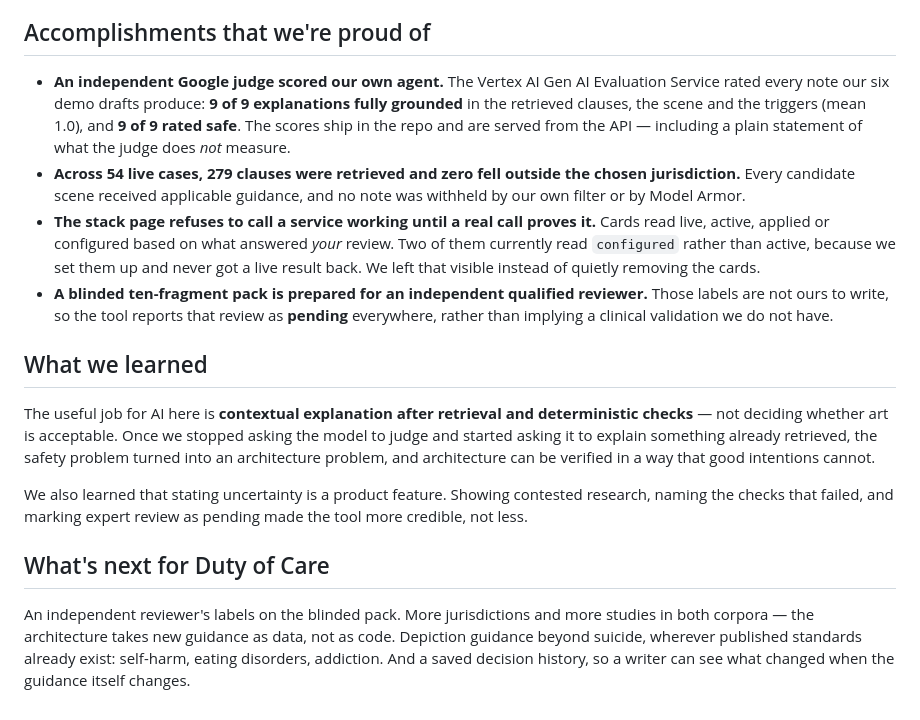
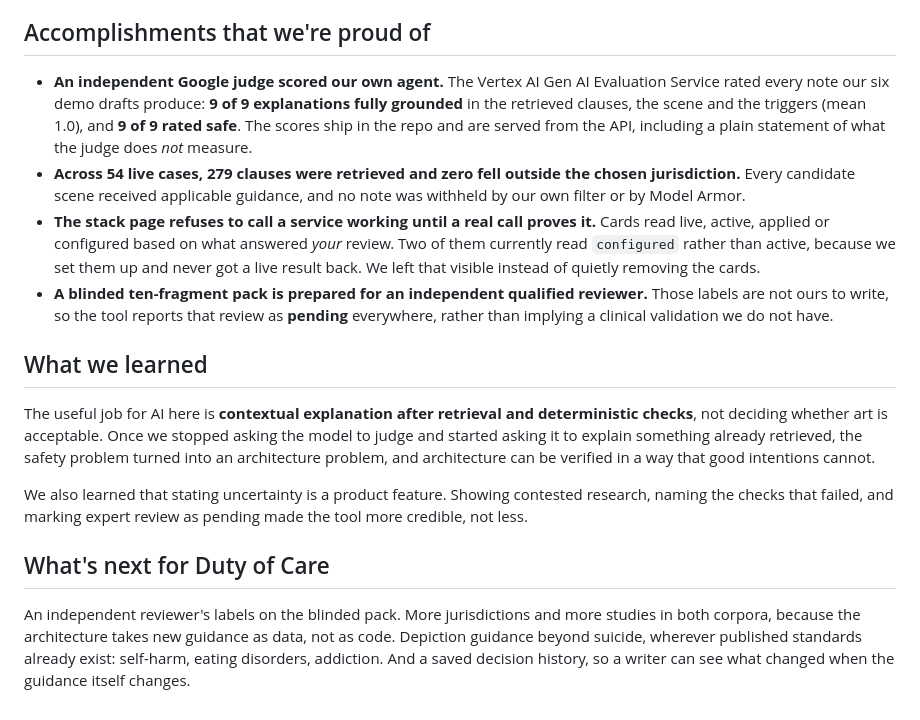
Before and after one commit to usv240/duty-of-care, a Markdown page: docs/DEVPOST-STORY.md, the part around one of its changes. Rendered like a GitHub page.

```diff
--- a/docs/DEVPOST-STORY.md
+++ b/docs/DEVPOST-STORY.md
@@ -42,17 +42,17 @@ Everything is one click from the nav: a demo library with downloads, an evidence
 
 ## Accomplishments that we're proud of
 
-- **An independent Google judge scored our own agent.** The Vertex AI Gen AI Evaluation Service rated every note our six demo drafts produce: **9 of 9 explanations fully grounded** in the retrieved clauses, the scene and the triggers (mean 1.0), and **9 of 9 rated safe**. The scores ship in the repo and are served from the API — including a plain statement of what the judge does *not* measure.
+- **An independent Google judge scored our own agent.** The Vertex AI Gen AI Evaluation Service rated every note our six demo drafts produce: **9 of 9 explanations fully grounded** in the retrieved clauses, the scene and the triggers (mean 1.0), and **9 of 9 rated safe**. The scores ship in the repo and are served from the API, including a plain statement of what the judge does *not* measure.
 - **Across 54 live cases, 279 clauses were retrieved and zero fell outside the chosen jurisdiction.** Every candidate scene received applicable guidance, and no note was withheld by our own filter or by Model Armor.
 - **The stack page refuses to call a service working until a real call proves it.** Cards read live, active, applied or configured based on what answered *your* review. Two of them currently read `configured` rather than active, because we set them up and never got a live result back. We left that visible instead of quietly removing the cards.
 - **A blinded ten-fragment pack is prepared for an independent qualified reviewer.** Those labels are not ours to write, so the tool reports that review as **pending** everywhere, rather than implying a clinical validation we do not have.
 
 ## What we learned
 
-The useful job for AI here is **contextual explanation after retrieval and deterministic checks** — not deciding whether art is acceptable. Once we stopped asking the model to judge and started asking it to explain something already retrieved, the safety problem turned into an architecture problem, and architecture can be verified in a way that good intentions cannot.
+The useful job for AI here is **contextual explanation after retrieval and deterministic checks**, not deciding whether art is acceptable. Once we stopped asking the model to judge and started asking it to explain something already retrieved, the safety problem turned into an architecture problem, and architecture can be verified in a way that good intentions cannot.
 
 We also learned that stating uncertainty is a product feature. Showing contested research, naming the checks that failed, and marking expert review as pending made the tool more credible, not less.
 
 ## What's next for Duty of Care
 
-An independent reviewer's labels on the blinded pack. More jurisdictions and more studies in both corpora — the architecture takes new guidance as data, not as code. Depiction guidance beyond suicide, wherever published standards already exist: self-harm, eating disorders, addiction. And a saved decision history, so a writer can see what changed when the guidance itself changes.
+An independent reviewer's labels on the blinded pack. More jurisdictions and more studies in both corpora, because the architecture takes new guidance as data, not as code. Depiction guidance beyond suicide, wherever published standards already exist: self-harm, eating disorders, addiction. And a saved decision history, so a writer can see what changed when the guidance itself changes.
```
Also changed, not shown: other parts of docs/DEVPOST-STORY.md (+11 -11 lines).
